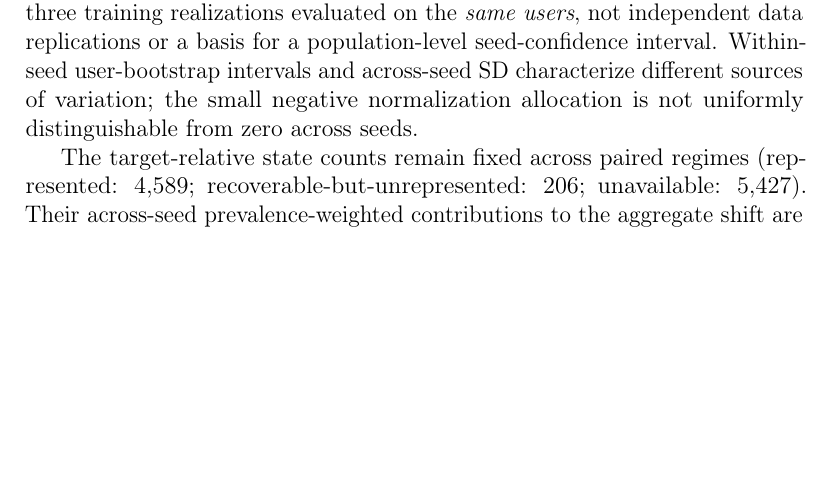
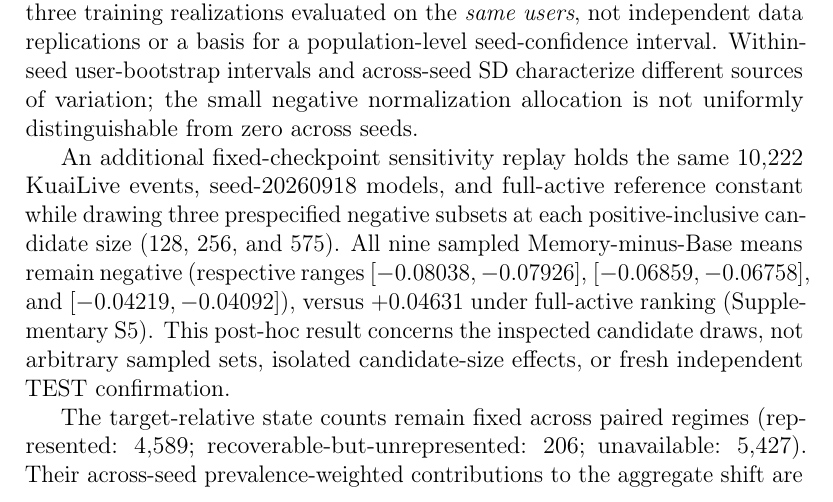
Before and after one commit to mzch0210/KuaiLive-Agent, a LaTeX paper (manuscript/kbs_latex/main.tex): part of page 20 of 27, cut so that both start at the same text, the shorter picture padded with empty space. Compiled offline with pdfLaTeX.

Commit message:
Add one bounded KBS Section 6.3 P2 sampled-draw robustness paragraph, retaining frozen claims

```diff
--- a/manuscript/kbs_latex/main.tex
+++ b/manuscript/kbs_latex/main.tex
@@ -451,6 +451,8 @@ The allocation is \emph{path-averaged and descriptive}, not a share of explained
 
 The directional reversal recurs for checkpoint seeds 20260918, 20260919, and 20260920, with paired native-protocol shifts of $+0.08751$, $+0.08363$, and $+0.08408$, respectively. All three yield negative sampled-active and positive full-active Memory-minus-Base utility. The unweighted mean is $+0.08508$ with a between-checkpoint-pair sample SD of $0.00212$. These are three training realizations evaluated on the \emph{same users}, not independent data replications or a basis for a population-level seed-confidence interval. Within-seed user-bootstrap intervals and across-seed SD characterize different sources of variation; the small negative normalization allocation is not uniformly distinguishable from zero across seeds.
 
+An additional fixed-checkpoint sensitivity replay holds the same 10,222 KuaiLive events, seed-20260918 models, and full-active reference constant while drawing three prespecified negative subsets at each positive-inclusive candidate size (128, 256, and 575). All nine sampled Memory-minus-Base means remain negative (respective ranges $[-0.08038,-0.07926]$, $[-0.06859,-0.06758]$, and $[-0.04219,-0.04092]$), versus $+0.04631$ under full-active ranking (Supplementary~S5). This post-hoc result concerns the inspected candidate draws, not arbitrary sampled sets, isolated candidate-size effects, or fresh independent TEST confirmation.
+
 The target-relative state counts remain fixed across paired regimes (represented: 4,589; recoverable-but-unrepresented: 206; unavailable: 5,427). Their across-seed prevalence-weighted contributions to the aggregate shift are $+0.03869$, $-0.00222$, and $+0.04860$, respectively. Thus, the reversal does not reflect more recoverable histories or an increase in that small group's conditional contribution. These target-based strata are retrospective, not causal mediators. Because the KuaiLive test population was previously examined, the factorial and seed analyses are \emph{supporting diagnostics}, neither independent held-out confirmation of the Twitch selector nor evidence of zero-shot policy transfer.
 
 \subsection{Robustness and Alternative Explanations}
```
